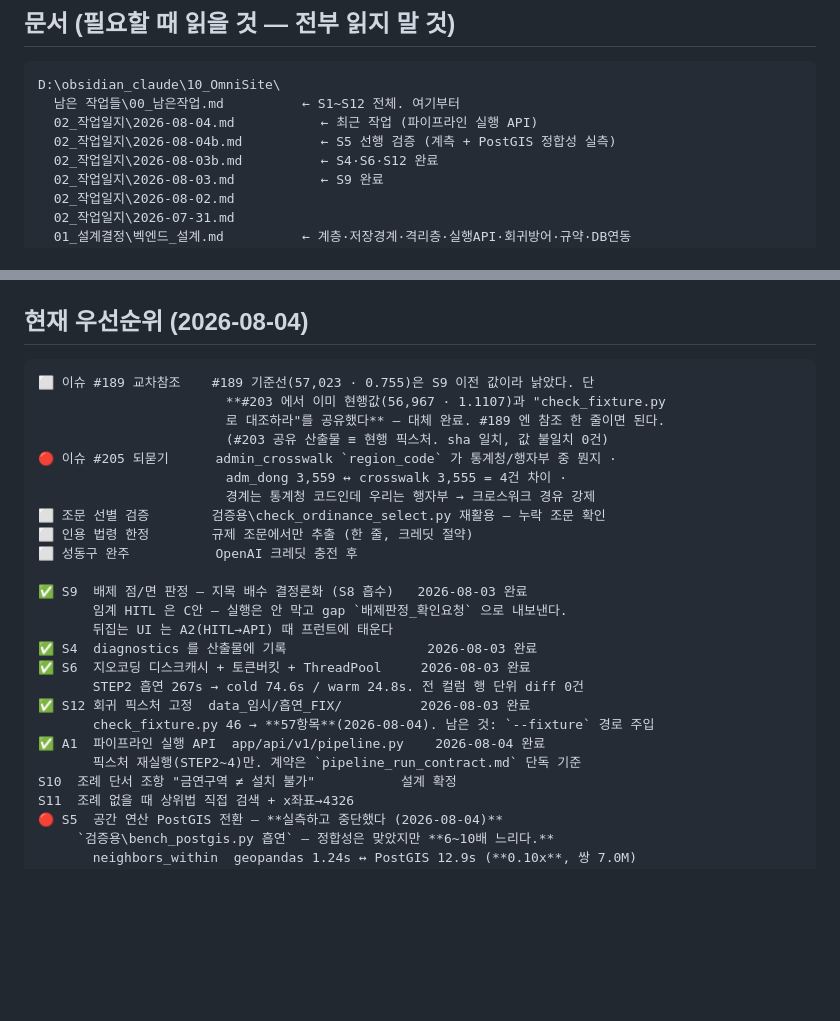
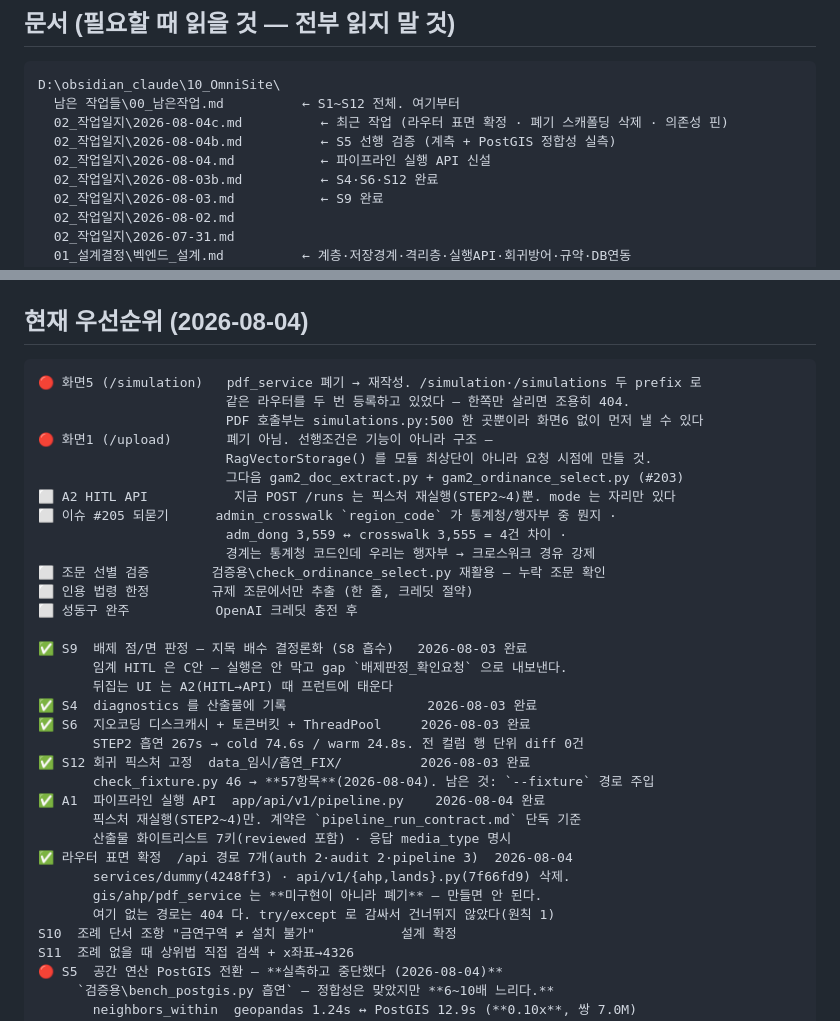
Before and after one commit to KT-AivleSchool/BigProject_Back, a Markdown page: CLAUDE.md, 2 parts joined by grey strips. Rendered like a GitHub page; blank space fills up the shorter version.

Commit message:
CLAUDE.md 우선순위·문서 링크 갱신 — 작업일지 2026-08-04c 반영
A1 완료 항목에 화이트리스트 7키·media_type 명시를 추가하고,
라우터 표면 확정(/api 7경로)을 완료 항목으로 올렸다.
우선순위 상단은 화면5(/simulation 재작성) · 화면1(/upload 구조 선행) · A2 로 바꿨다 —
#189 는 #203 이 대체해 종결.

Co-Authored-By: Claude Opus 4.6 <noreply@anthropic.com>

````diff
--- a/CLAUDE.md
+++ b/CLAUDE.md
@@ -209,8 +209,9 @@ S9 증가분의 출처: `01 금연구역` 0.0245→0.6325(학·공 55점이 면
 ```
 D:\obsidian_claude\10_OmniSite\
   남은 작업들\00_남은작업.md          ← S1~S12 전체. 여기부터
-  02_작업일지\2026-08-04.md           ← 최근 작업 (파이프라인 실행 API)
+  02_작업일지\2026-08-04c.md          ← 최근 작업 (라우터 표면 확정 · 폐기 스캐폴딩 삭제 · 의존성 핀)
   02_작업일지\2026-08-04b.md          ← S5 선행 검증 (계측 + PostGIS 정합성 실측)
+  02_작업일지\2026-08-04.md           ← 파이프라인 실행 API 신설
   02_작업일지\2026-08-03b.md          ← S4·S6·S12 완료
   02_작업일지\2026-08-03.md           ← S9 완료
   02_작업일지\2026-08-02.md
@@ -232,11 +233,14 @@ D:\obsidian_claude\10_OmniSite\
 ## 현재 우선순위 (2026-08-04)
 
 ```
-⬜ 이슈 #189 교차참조    #189 기준선(57,023 · 0.755)은 S9 이전 값이라 낡았다. 단
-                        **#203 에서 이미 현행값(56,967 · 1.1107)과 "check_fixture.py
-                        로 대조하라"를 공유했다** — 대체 완료. #189 엔 참조 한 줄이면 된다.
-                        (#203 공유 산출물 ≡ 현행 픽스처. sha 일치, 값 불일치 0건)
-🔴 이슈 #205 되묻기      admin_crosswalk `region_code` 가 통계청/행자부 중 뭔지 ·
+🔴 화면5 (/simulation)   pdf_service 폐기 → 재작성. /simulation·/simulations 두 prefix 로
+                        같은 라우터를 두 번 등록하고 있었다 — 한쪽만 살리면 조용히 404.
+                        PDF 호출부는 simulations.py:500 한 곳뿐이라 화면6 없이 먼저 낼 수 있다
+🔴 화면1 (/upload)       폐기 아님. 선행조건은 기능이 아니라 구조 —
+                        RagVectorStorage() 를 모듈 최상단이 아니라 요청 시점에 만들 것.
+                        그다음 gam2_doc_extract.py + gam2_ordinance_select.py (#203)
+⬜ A2 HITL API           지금 POST /runs 는 픽스처 재실행(STEP2~4)뿐. mode 는 자리만 있다
+⬜ 이슈 #205 되묻기      admin_crosswalk `region_code` 가 통계청/행자부 중 뭔지 ·
                         adm_dong 3,559 ↔ crosswalk 3,555 = 4건 차이 ·
                         경계는 통계청 코드인데 우리는 행자부 → 크로스워크 경유 강제
 ⬜ 조문 선별 검증        검증용\check_ordinance_select.py 재활용 — 누락 조문 확인
@@ -253,6 +257,11 @@ D:\obsidian_claude\10_OmniSite\
        check_fixture.py 46 → **57항목**(2026-08-04). 남은 것: `--fixture` 경로 주입
 ✅ A1  파이프라인 실행 API  app/api/v1/pipeline.py    2026-08-04 완료
        픽스처 재실행(STEP2~4)만. 계약은 `pipeline_run_contract.md` 단독 기준
+       산출물 화이트리스트 7키(reviewed 포함) · 응답 media_type 명시
+✅ 라우터 표면 확정  /api 경로 7개(auth 2·audit 2·pipeline 3)  2026-08-04
+       services/dummy(4248ff3) · api/v1/{ahp,lands}.py(7f66fd9) 삭제.
+       gis/ahp/pdf_service 는 **미구현이 아니라 폐기** — 만들면 안 된다.
+       여기 없는 경로는 404 다. try/except 로 감싸서 건너뛰지 않았다(원칙 1)
 S10  조례 단서 조항 "금연구역 ≠ 설치 불가"           설계 확정
 S11  조례 없을 때 상위법 직접 검색 + x좌표→4326
 🔴 S5  공간 연산 PostGIS 전환 — **실측하고 중단했다 (2026-08-04)**
````
